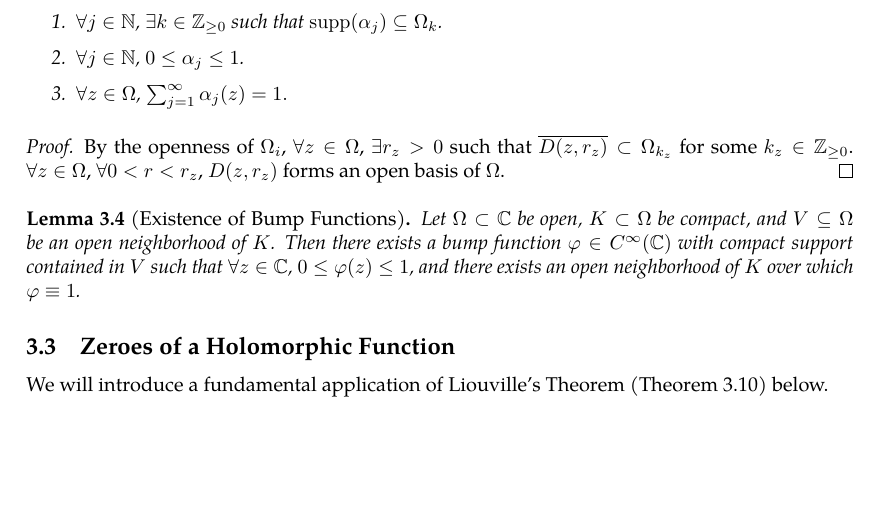
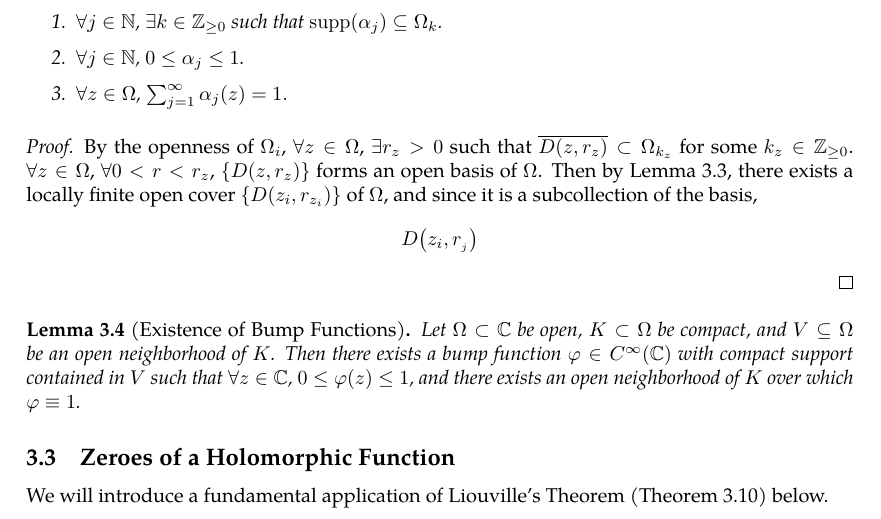
Before and after one commit to slipperking/complex-analysis-latex, a LaTeX document (main.tex): part of page 32 of 33, cut so that both start at the same text, the shorter picture padded with empty space. Compiled offline with pdfLaTeX.

Commit message:
overleaf_to_git (Thu May 29 12:37:48 2025 -0700): update main.tex from r6260 to r6272

```diff
--- a/main.tex
+++ b/main.tex
@@ -844,7 +844,7 @@ In other words, \(\forall B_1,B_2\in\mathcal{B}\), \(\forall x\in B_1\cap B_2\),
     \end{enumerate}
 \end{theorem}
 \begin{proof}
-    By the openness of \(\Omega_i\), \(\forall z\in\Omega\), \(\exists r_z>0\) such that \(\overline{D\paren{z,r_z}}\subset\Omega_{k_z}\) for some \(k_z\in\mathbb{Z}_{\ge0}\). \(\forall z\in\Omega\), \(\forall 0<r<r_z\), \(D\paren{z,r_z}\) forms an open basis of \(\Omega\).
+    By the openness of \(\Omega_i\), \(\forall z\in\Omega\), \(\exists r_z>0\) such that \(\overline{D\paren{z,r_z}}\subset\Omega_{k_z}\) for some \(k_z\in\mathbb{Z}_{\ge0}\). \(\forall z\in\Omega\), \(\forall 0<r<r_z\), \(\lbrace D\paren{z,r_z}\rbrace\) forms an open basis of \(\Omega\). Then by \autoref{lemma:locallyfiniteopencoverexistence}, there exists a locally finite open cover \(\lbrace D\paren{z_i,r_{z_i}}\rbrace\) of \(\Omega\), and since it is a subcollection of the basis, \[D\paren{z_i,r_{_j}}\]
 \end{proof}
 \begin{lemma}[Existence of Bump Functions]\label{thm:bumpfunctionexistence}
     Let \(\Omega\subset\mathbb{C}\) be open, \(K\subset\Omega\) be compact, and \(V\subseteq\Omega\) be an open neighborhood of \(K\). Then there exists a bump function \(\varphi\in C^\infty\paren{\mathbb{C}}\) with compact support contained in \(V\) such that \(\forall z\in\mathbb{C}\), \(0\leq\varphi(z)\leq 1\), and there exists an open neighborhood of \(K\) over which \(\varphi\equiv1\).
```
